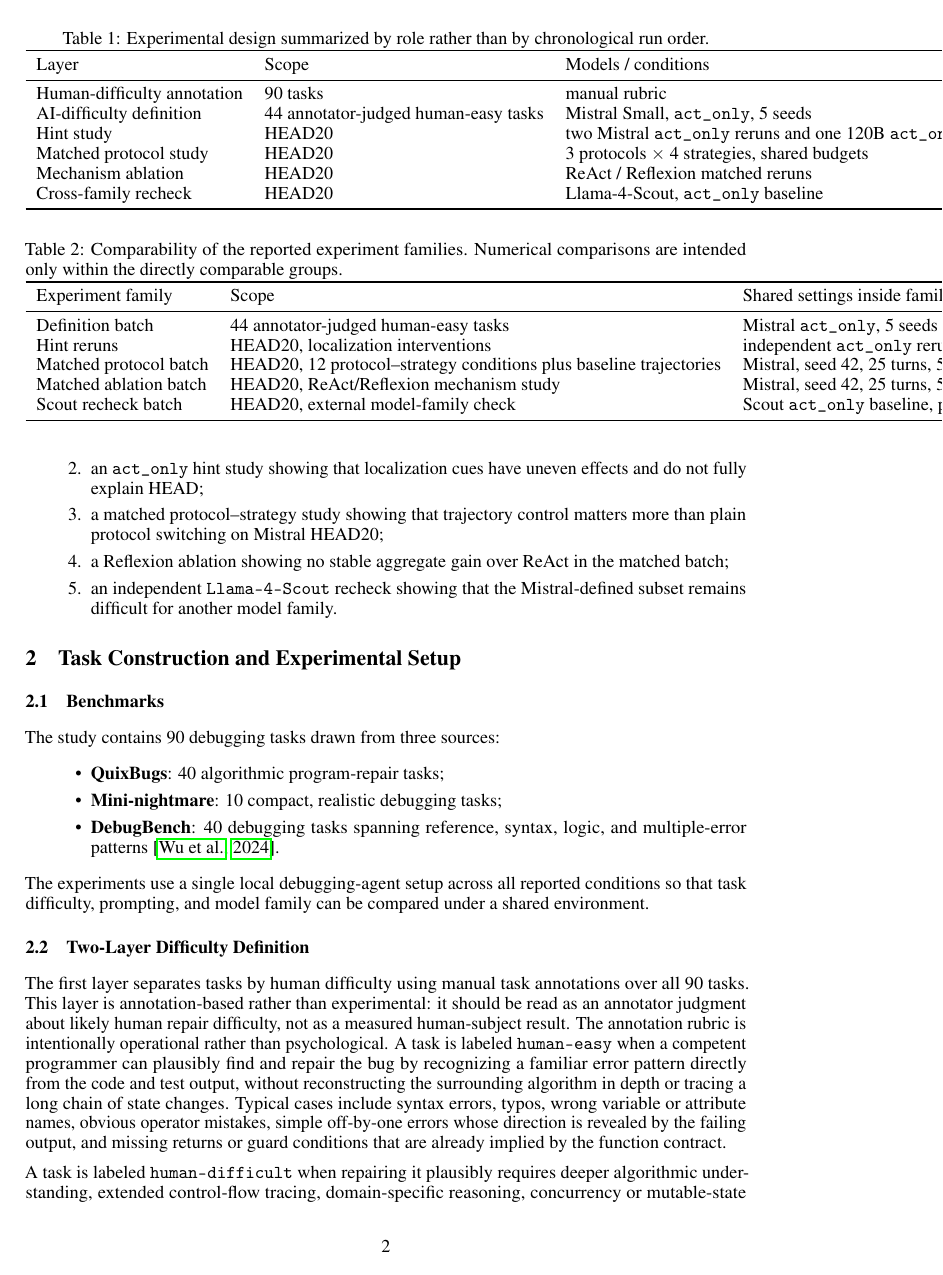
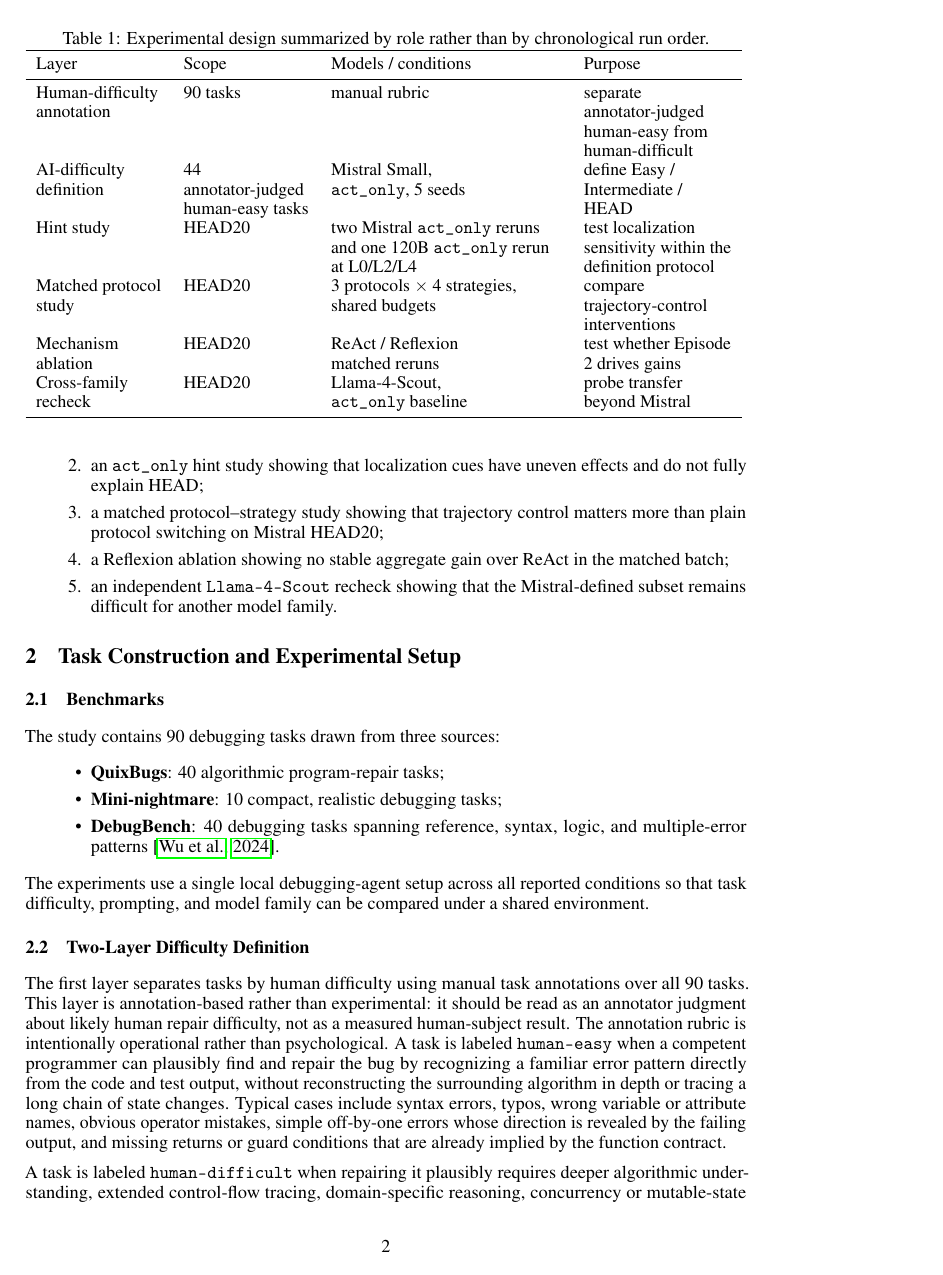
Before and after one commit to Eden-kk/291a_code_debugger_agent, a LaTeX paper (paper/course_report_for_course.tex): page 2 of 10 before the commit and page 2 of 11 after it. Compiled offline with pdfLaTeX.

Commit message:
Tighten wide tables in paper

```diff
--- a/paper/course_report_for_course.tex
+++ b/paper/course_report_for_course.tex
@@ -12,6 +12,7 @@
 \usepackage{microtype}
 \usepackage{xcolor}
 \usepackage{graphicx}
+\usepackage{array}
 
 \title{HEAD Bugs: Annotator-Judged Human-Easy but AI-Difficult Debugging Tasks}
 
@@ -57,30 +58,28 @@ The experiments use a single local debugging-agent setup across all reported con
 \centering
 \caption{Experimental design summarized by role rather than by chronological run order.}
 \label{tab:design}
-\begin{tabular}{llll}
+\resizebox{\textwidth}{!}{%
+\begin{tabular}{>{\raggedright\arraybackslash}p{0.18\textwidth}>{\raggedright\arraybackslash}p{0.18\textwidth}>{\raggedright\arraybackslash}p{0.33\textwidth}>{\raggedright\arraybackslash}p{0.21\textwidth}}
 \toprule
 Layer & Scope & Models / conditions & Purpose \\
 \midrule
 Human-difficulty annotation & 90 tasks & manual rubric & separate annotator-judged human-easy from human-difficult \\
-AI-difficulty definition & 44 annotator-judged human-easy tasks & Mistral Small, \texttt{act\_only}, 5 seeds & define Easy / Intermediate / HEAD \\
-Hint study & HEAD20 & two Mistral \texttt{act\_only} reruns and one 120B \texttt{act\_only} rerun at L0/L2/L4 & test localization sensitivity within the definition protocol \\
-Matched protocol study & HEAD20 & 3 protocols $\times$ 4 strategies, shared budgets & compare trajectory-control interventions \\
-Mechanism ablation & HEAD20 & ReAct / Reflexion matched reruns & test whether Episode 2 drives gains \\
-Cross-family recheck & HEAD20 & Llama-4-Scout, \texttt{act\_only} baseline & probe transfer beyond Mistral \\
+AI-difficulty definition & 44 annotator-judged human-easy tasks & Mistral Small,\newline \texttt{act\_only}, 5 seeds & define Easy / Intermediate / HEAD \\
+Hint study & HEAD20 & two Mistral \texttt{act\_only} reruns\newline and one 120B \texttt{act\_only} rerun at L0/L2/L4 & test localization sensitivity within the definition protocol \\
+Matched protocol study & HEAD20 & 3 protocols $\times$ 4 strategies,\newline shared budgets & compare trajectory-control interventions \\
+Mechanism ablation & HEAD20 & ReAct / Reflexion\newline matched reruns & test whether Episode 2 drives gains \\
+Cross-family recheck & HEAD20 & Llama-4-Scout,\newline \texttt{act\_only} baseline & probe transfer beyond Mistral \\
 \bottomrule
 \end{tabular}
+}
 \end{table*}
 
 \begin{table*}[t]
 \centering
 \caption{Comparability of the reported experiment families. Numerical comparisons are intended only within the directly comparable groups.}
 \label{tab:comparability}
-\begin{tabular}{llll}
+\resizebox{\textwidth}{!}{%
+\begin{tabular}{>{\raggedright\arraybackslash}p{0.18\textwidth}>{\raggedright\arraybackslash}p{0.19\textwidth}>{\raggedright\arraybackslash}p{0.26\textwidth}>{\raggedright\arraybackslash}p{0.27\textwidth}}
 \toprule
 Experiment family & Scope & Shared settings inside family & Direct comparison policy \\
 \midrule
-Definition batch & 44 annotator-judged human-easy tasks & Mistral \texttt{act\_only}, 5 seeds & compare only the second-layer counts and membership \\
-Hint reruns & HEAD20, localization interventions & independent \texttt{act\_only} reruns, seed 42, 25 turns, 50k tokens & compare hint levels within a rerun; compare reruns qualitatively \\
-Matched protocol batch & HEAD20, 12 protocol--strategy conditions plus baseline trajectories & Mistral, seed 42, 25 turns, 50k tokens & compare Tables~\ref{tab:trajmain}, \ref{tab:protocols}, and \ref{tab:protocoldelta} within batch \\
-Matched ablation batch & HEAD20, ReAct/Reflexion mechanism study & Mistral, seed 42, 25 turns, 50k tokens & compare conditions within Table~\ref{tab:ablation} only \\
-Scout recheck batch & HEAD20, external model-family check & Scout \texttt{act\_only} baseline, post-fix parser & compare only within the Scout recheck table \\
```
Also changed, not shown: paper/course_report_for_course.pdf, paper/course_report_for_course.tex (10 more changed lines).
